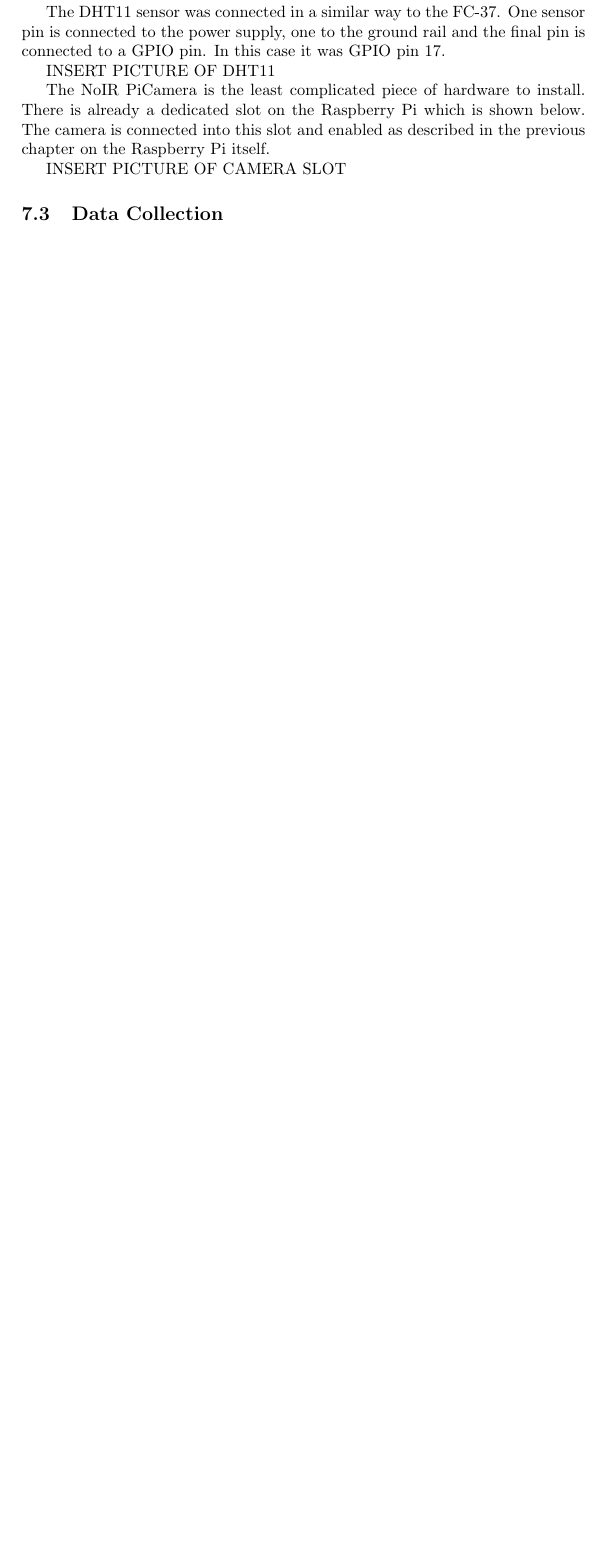
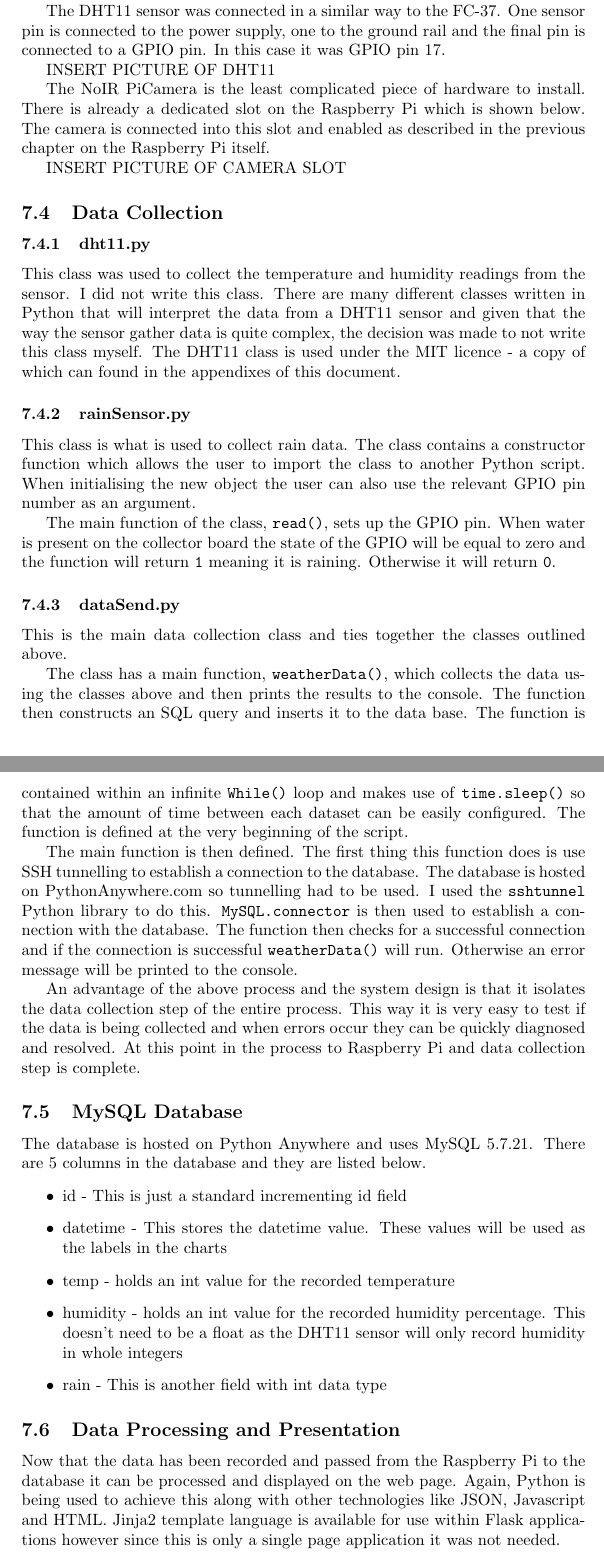
Before and after one commit to Lukebray/finalProjectDocs, a LaTeX document (finalDoc.tex): part of page 29 of 32 before the commit and two parts of pages 29 and 30 of 34 after it, the two joined at a grey line, cut so that both start at the same text, the shorter picture padded with empty space. Compiled offline with pdfLaTeX.

Commit message:
30/03 progress

```diff
--- a/finalDoc.tex
+++ b/finalDoc.tex
@@ -11,6 +11,7 @@
 \usepackage{listings}
 \usepackage{xparse}
 \usepackage{xcolor}
+\usepackage{hyperref}
 \graphicspath{ {./images/} }
 \author{Luke Bray - B00100787}
 \title{Bird Nest Box Monitoring Using Raspberry Pi and Python}
@@ -436,4 +440,32 @@ The NoIR PiCamera is the least complicated piece of hardware to install. There i
 INSERT PICTURE OF CAMERA SLOT
 
 \subsection{Data Collection}
+\subsubsection{dht11.py}
+This class was used to collect the temperature and humidity readings from the sensor. I did not write this class. There are many different classes written in Python that will interpret the data from a DHT11 sensor and given that the way the sensor gather data is quite complex, the decision was made to not write this class myself. The DHT11 class is used under the MIT licence - a copy of which can found in the appendixes of this document.
 
+\subsubsection{rainSensor.py}
+This class is what is used to collect rain data. The class contains a constructor function which allows the user to import the class to another Python script. When initialising the new object the user can also use the relevant GPIO pin number as an argument.
+
+The main function of the class, \texttt{read()}, sets up the GPIO pin. When water is present on the collector board the state of the GPIO will be equal to zero and the function will return \texttt{1} meaning it is raining. Otherwise it will return \texttt{0}.
+
+\subsubsection{dataSend.py}
+This is the main data collection class and ties together the classes outlined above.
+
+The class has a main function, \texttt{weatherData()}, which collects the data using the classes above and then prints the results to the console. The function then constructs an SQL query and inserts it to the data base. The function is contained within an infinite \texttt{While()} loop and makes use of  \texttt{time.sleep()} so that the amount of time between each dataset can be easily configured. The function is defined at the very beginning of the script.
+
+The main function is then defined. The first thing this function does is use SSH tunnelling to establish a connection to the database. The database is hosted on PythonAnywhere.com so tunnelling had to be used. I used the \texttt{sshtunnel} Python library to do this. \texttt{MySQL.connector} is then used to establish a connection with the database. The function then checks for a successful connection and if the connection is successful \texttt{weatherData()} will run. Otherwise an error message will be printed to the console.
+
+An advantage of the above process and the system design is that it isolates the data collection step of the entire process. This way it is very easy to test if the data is being collected and when errors occur they can be quickly diagnosed and resolved. At this point in the process to Raspberry Pi and data collection step is complete.
+
+\subsection{MySQL Database}
+The database is hosted on Python Anywhere and uses MySQL 5.7.21. There are 5 columns in the database and they are listed below.
+\begin{itemize}
+\item id - This is just a standard incrementing id field
+\item datetime - This stores the datetime value. These values will be used as the labels in the charts
+\item temp - holds an int value for the recorded temperature
+\item humidity - holds an int value for the recorded humidity percentage. This doesn't need to be a float as the DHT11 sensor will only record humidity in whole integers
+\item rain - This is another field with int data type
+\end{itemize}
+
+\subsection{Data Processing and Presentation}
+Now that the data has been recorded and passed from the Raspberry Pi to the database it can be processed and displayed on the web page. Again, Python is being used to achieve this along with other technologies like JSON, Javascript and HTML. Jinja2 template language is available for use within Flask applications however since this is only a single page application it was not needed.
```
Also changed, not shown: biblio.bib (+9 -0 lines), finalDoc.bbl (added), finalDoc.pdf, finalDoc.tex (13 more changed lines), 8 other files.
